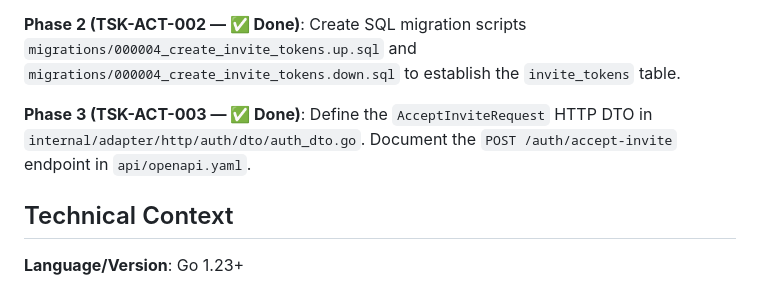
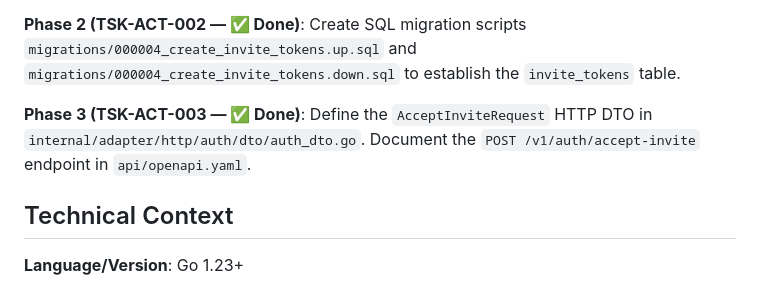
Before and after one commit to hros-aio/admin-service, a Markdown page: specs/021-admin-account-activation/plan.md, the part around the change. Rendered like a GitHub page.

Commit message:
docs(auth): TSK-ACT-003 update route path reference in plan

```diff
--- a/specs/021-admin-account-activation/plan.md
+++ b/specs/021-admin-account-activation/plan.md
@@ -12,7 +12,7 @@ This plan outlines the implementation of Admin Account Activation (Accept Invite
 
 **Phase 2 (TSK-ACT-002 — ✅ Done)**: Create SQL migration scripts `migrations/000004_create_invite_tokens.up.sql` and `migrations/000004_create_invite_tokens.down.sql` to establish the `invite_tokens` table.
 
-**Phase 3 (TSK-ACT-003 — ✅ Done)**: Define the `AcceptInviteRequest` HTTP DTO in `internal/adapter/http/auth/dto/auth_dto.go`. Document the `POST /auth/accept-invite` endpoint in `api/openapi.yaml`.
+**Phase 3 (TSK-ACT-003 — ✅ Done)**: Define the `AcceptInviteRequest` HTTP DTO in `internal/adapter/http/auth/dto/auth_dto.go`. Document the `POST /v1/auth/accept-invite` endpoint in `api/openapi.yaml`.
 
 ## Technical Context
 
```
